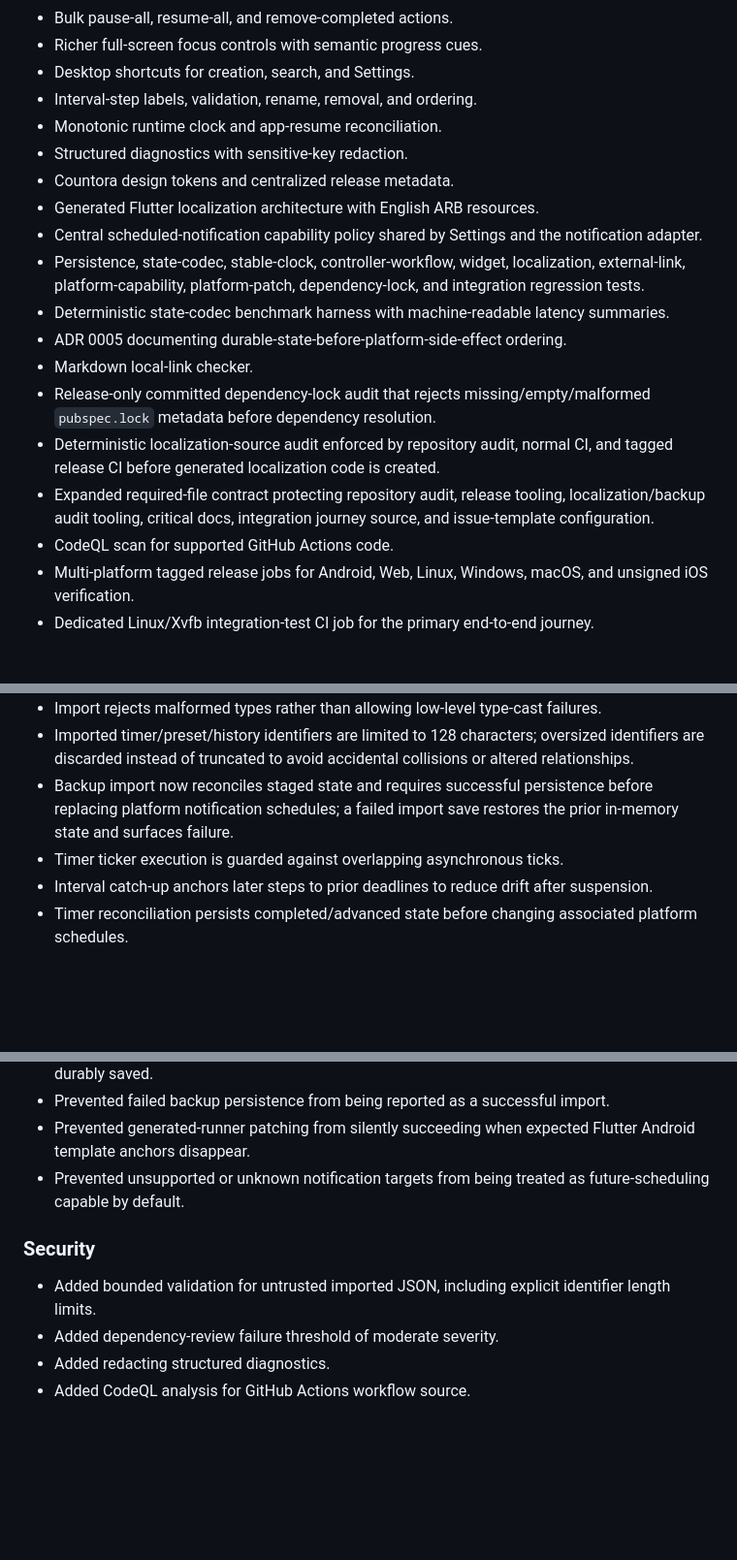
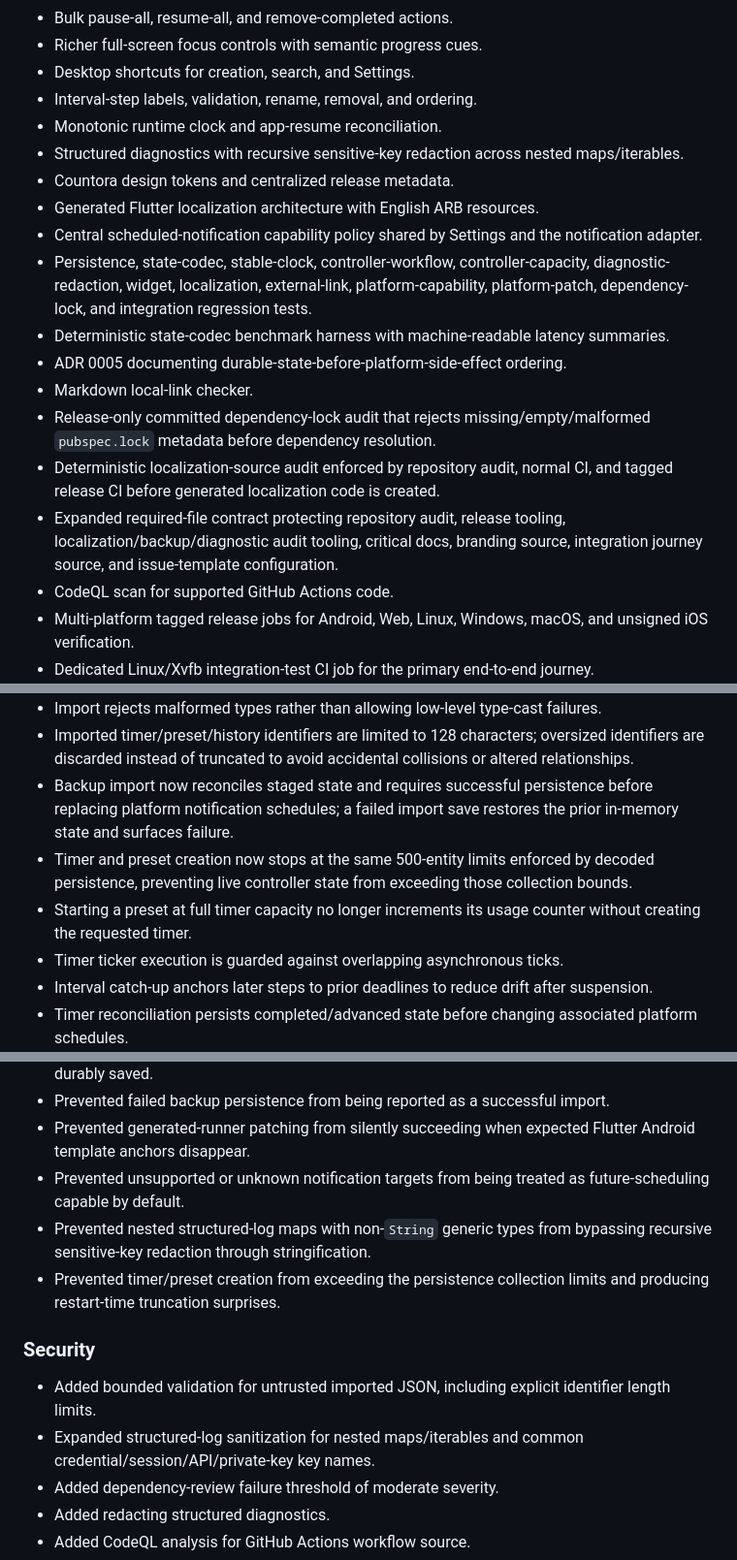
Before and after one commit to sanskarIN/countora, a Markdown page: CHANGELOG.md, 3 parts joined by grey strips. Shown at 97% size. Drawn GitHub-style; blank space fills up the shorter version.

Commit message:
docs: record controller and logging hardening

```diff
--- a/CHANGELOG.md
+++ b/CHANGELOG.md
@@ -30,17 +30,17 @@ The format follows the spirit of Keep a Changelog and the project uses semantic
 - Desktop shortcuts for creation, search, and Settings.
 - Interval-step labels, validation, rename, removal, and ordering.
 - Monotonic runtime clock and app-resume reconciliation.
-- Structured diagnostics with sensitive-key redaction.
+- Structured diagnostics with recursive sensitive-key redaction across nested maps/iterables.
 - Countora design tokens and centralized release metadata.
 - Generated Flutter localization architecture with English ARB resources.
 - Central scheduled-notification capability policy shared by Settings and the notification adapter.
-- Persistence, state-codec, stable-clock, controller-workflow, widget, localization, external-link, platform-capability, platform-patch, dependency-lock, and integration regression tests.
+- Persistence, state-codec, stable-clock, controller-workflow, controller-capacity, diagnostic-redaction, widget, localization, external-link, platform-capability, platform-patch, dependency-lock, and integration regression tests.
 - Deterministic state-codec benchmark harness with machine-readable latency summaries.
 - ADR 0005 documenting durable-state-before-platform-side-effect ordering.
 - Markdown local-link checker.
 - Release-only committed dependency-lock audit that rejects missing/empty/malformed `pubspec.lock` metadata before dependency resolution.
 - Deterministic localization-source audit enforced by repository audit, normal CI, and tagged release CI before generated localization code is created.
-- Expanded required-file contract protecting repository audit, release tooling, localization/backup audit tooling, critical docs, integration journey source, and issue-template configuration.
+- Expanded required-file contract protecting repository audit, release tooling, localization/backup/diagnostic audit tooling, critical docs, branding source, integration journey source, and issue-template configuration.
 - CodeQL scan for supported GitHub Actions code.
 - Multi-platform tagged release jobs for Android, Web, Linux, Windows, macOS, and unsigned iOS verification.
 - Dedicated Linux/Xvfb integration-test CI job for the primary end-to-end journey.
@@ -54,6 +54,8 @@ The format follows the spirit of Keep a Changelog and the project uses semantic
 - Import rejects malformed types rather than allowing low-level type-cast failures.
 - Imported timer/preset/history identifiers are limited to 128 characters; oversized identifiers are discarded instead of truncated to avoid accidental collisions or altered relationships.
 - Backup import now reconciles staged state and requires successful persistence before replacing platform notification schedules; a failed import save restores the prior in-memory state and surfaces failure.
+- Timer and preset creation now stops at the same 500-entity limits enforced by decoded persistence, preventing live controller state from exceeding those collection bounds.
+- Starting a preset at full timer capacity no longer increments its usage counter without creating the requested timer.
 - Timer ticker execution is guarded against overlapping asynchronous ticks.
 - Interval catch-up anchors later steps to prior deadlines to reduce drift after suspension.
 - Timer reconciliation persists completed/advanced state before changing associated platform schedules.
@@ -79,10 +81,13 @@ The format follows the spirit of Keep a Changelog and the project uses semantic
 - Prevented failed backup persistence from being reported as a successful import.
 - Prevented generated-runner patching from silently succeeding when expected Flutter Android template anchors disappear.
 - Prevented unsupported or unknown notification targets from being treated as future-scheduling capable by default.
+- Prevented nested structured-log maps with non-`String` generic types from bypassing recursive sensitive-key redaction through stringification.
+- Prevented timer/preset creation from exceeding the persistence collection limits and producing restart-time truncation surprises.
 
 ### Security
 
 - Added bounded validation for untrusted imported JSON, including explicit identifier length limits.
+- Expanded structured-log sanitization for nested maps/iterables and common credential/session/API/private-key key names.
 - Added dependency-review failure threshold of moderate severity.
 - Added redacting structured diagnostics.
 - Added CodeQL analysis for GitHub Actions workflow source.
```
